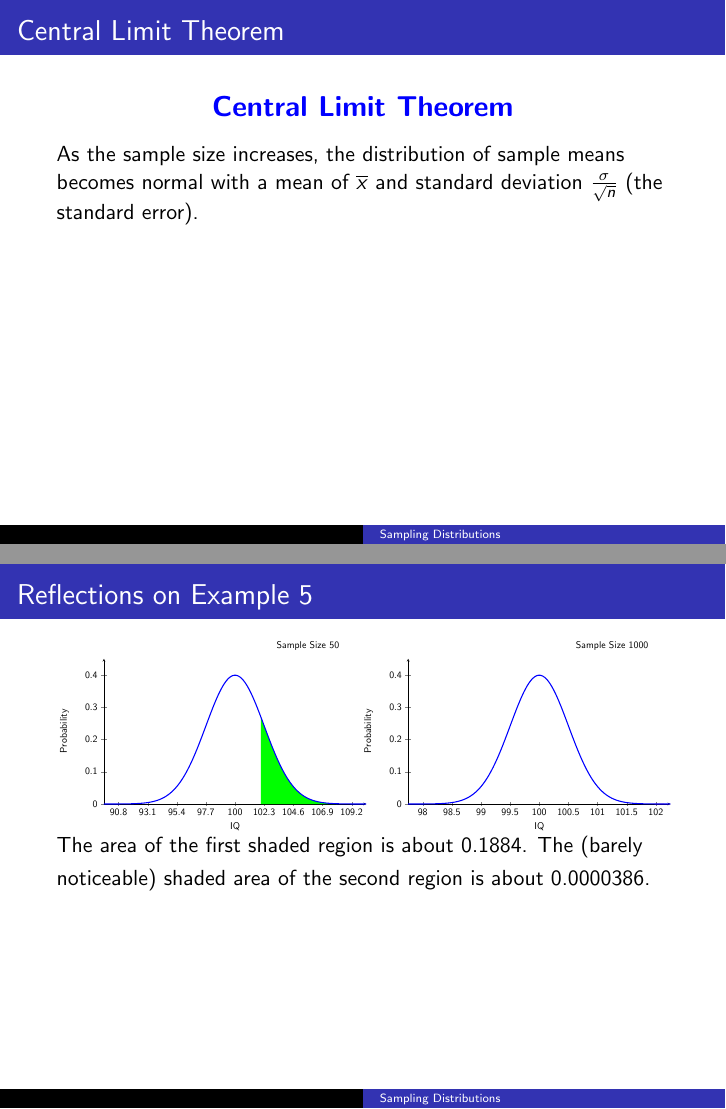
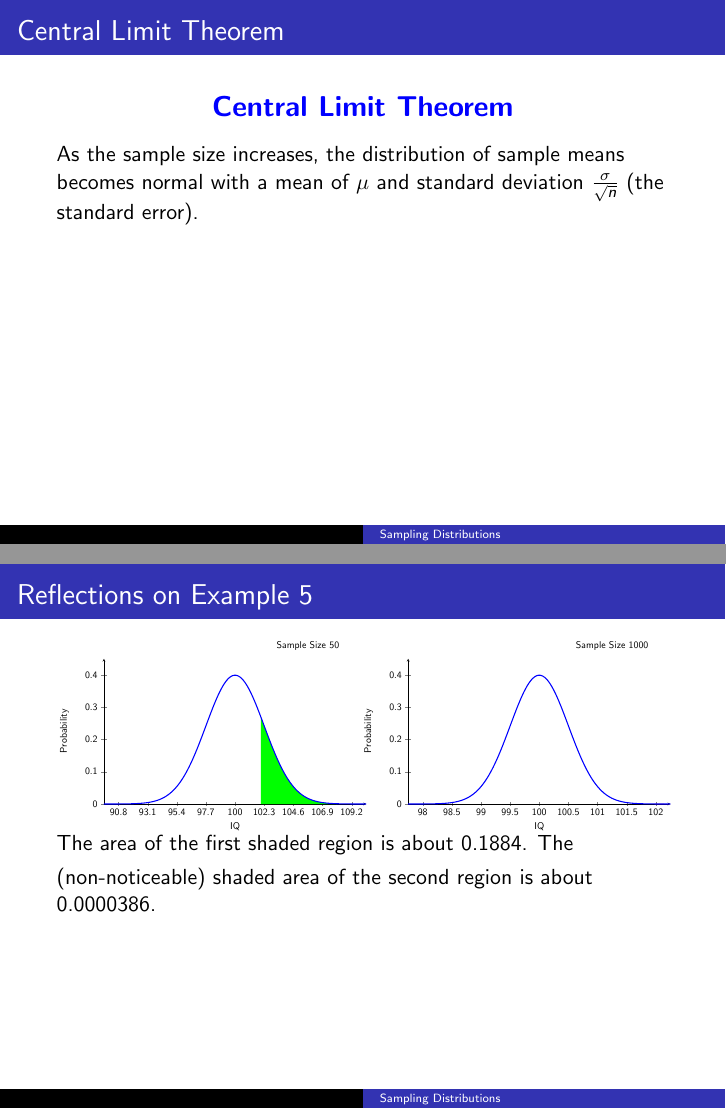
Before and after one commit to BryanBain/Statistics, LaTeX slides (Beamer_Slides/Sampling_Distributions.tex): pages 30 and 45 of 58, joined at a grey line. Compiled offline with pdfLaTeX.

Commit message:
fixed some notation issues

```diff
--- a/Beamer_Slides/Sampling_Distributions.tex
+++ b/Beamer_Slides/Sampling_Distributions.tex
@@ -135,7 +135,7 @@ It turns out that the distributions of sample means for \underline{any} populati
 \begin{center}
 {\color{blue}\textbf{\Large Central Limit Theorem}}
 \end{center}
-As the sample size increases, the distribution of sample means becomes normal with a mean of $\overline{x}$ and standard deviation $\frac{\sigma}{\sqrt{n}}$ (the standard error).
+As the sample size increases, the distribution of sample means becomes normal with a mean of $\mu$ and standard deviation $\frac{\sigma}{\sqrt{n}}$ (the standard error).
 \end{frame}
 
 \begin{frame}{Example 5}
@@ -213,7 +213,7 @@ title = {Sample Size 1000}
 \end{axis}
 \end{tikzpicture}
 \end{minipage}	\smallskip
-The area of the first shaded region is about 0.1884. The (barely noticeable) shaded area of the second region is about 0.0000386.
+The area of the first shaded region is about 0.1884. The (non-noticeable) shaded area of the second region is about 0.0000386.
 \end{frame}
 
 
```
Also changed, not shown: Beamer_Slides/Sampling_Distributions.pdf, Beamer_Slides/Sampling_Distributions.tex (6 more changed lines).
